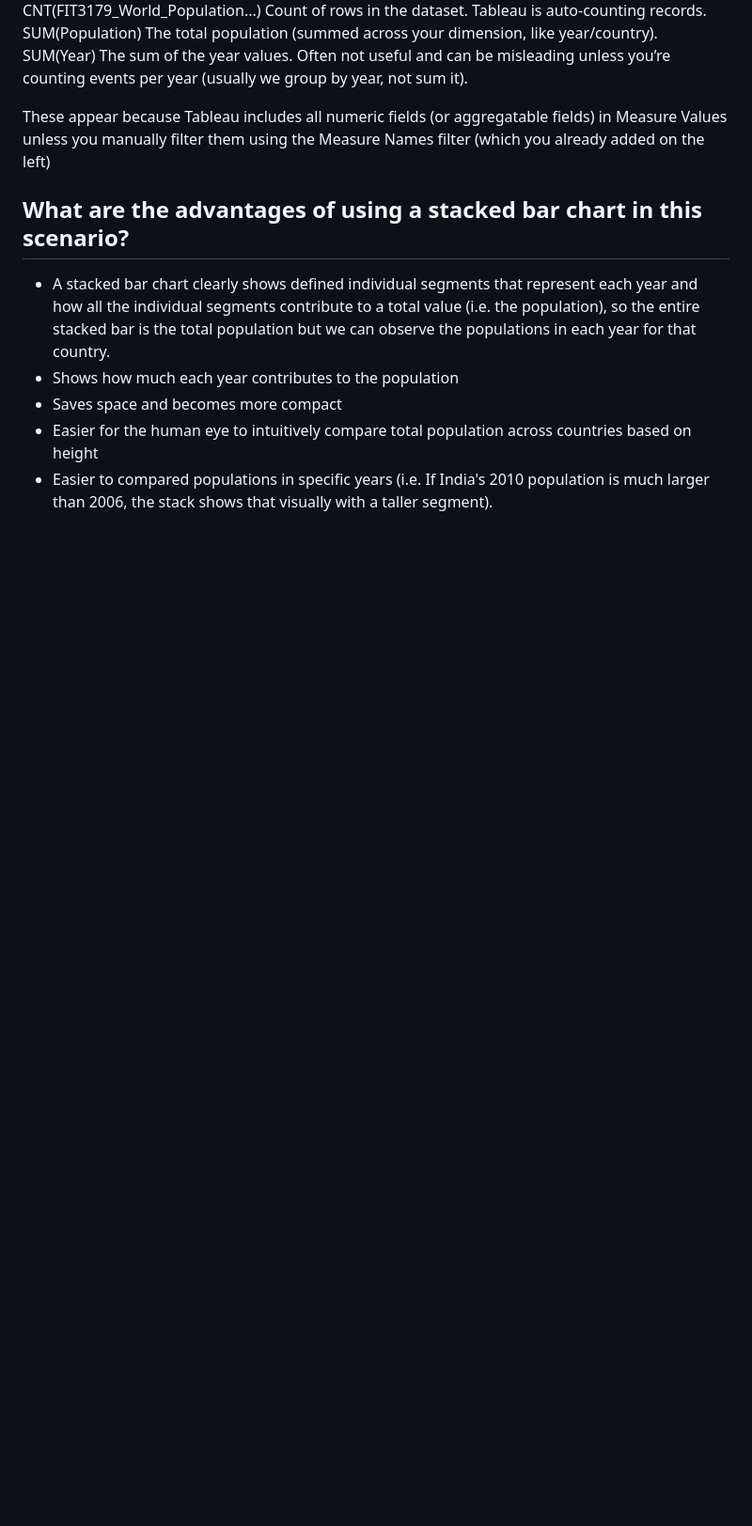
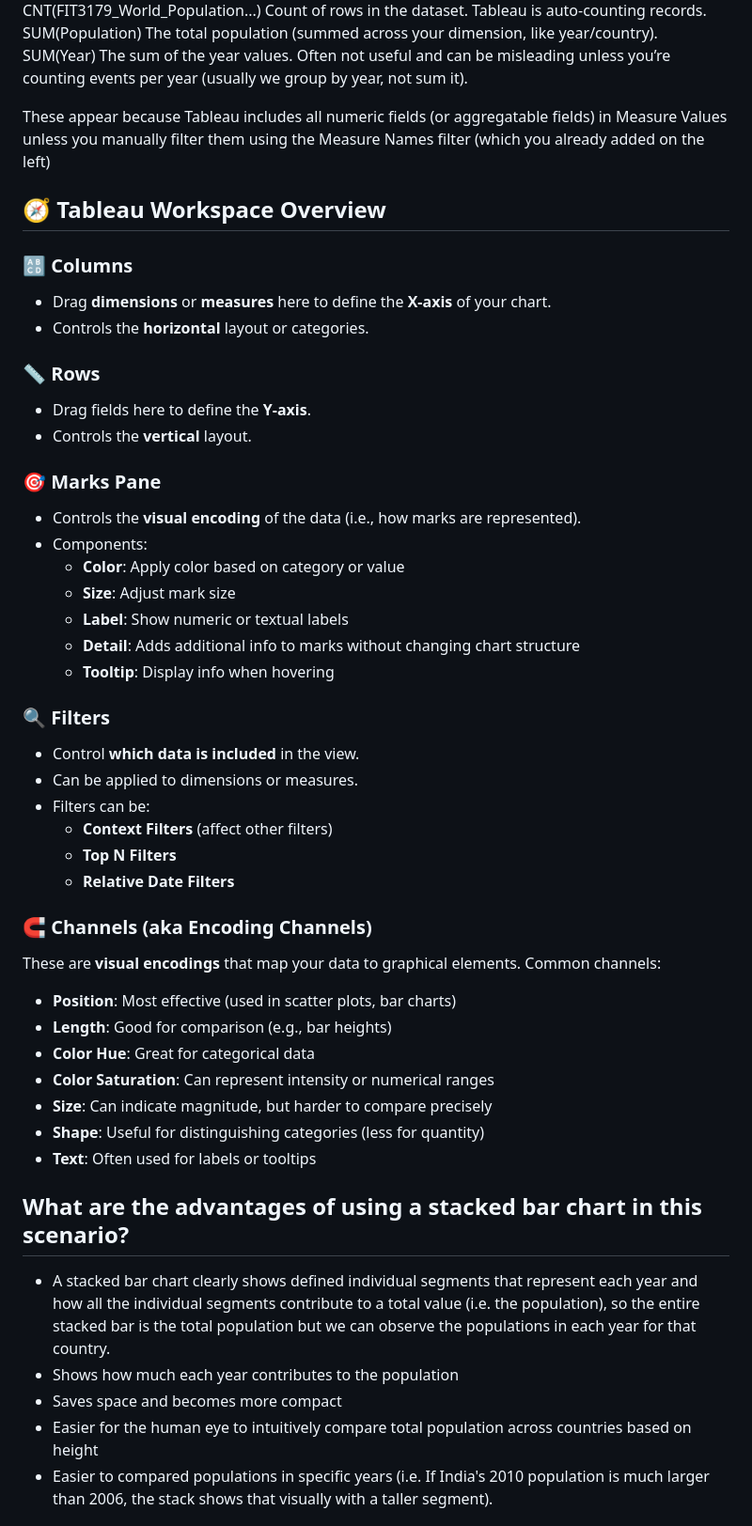
Before and after one commit to StuvanFIT/Data-science, a Markdown page: Introduction-To-Tableau/README.md, the part around the change printed below. Shown: that part at 94% size. Rendered like a GitHub page; blank space fills up the shorter version.

```diff
--- a/Introduction-To-Tableau/README.md
+++ b/Introduction-To-Tableau/README.md
@@ -53,6 +78,44 @@ SUM(Population)	The total population (summed across your dimension, like year/co
 SUM(Year)	The sum of the year values. Often not useful and can be misleading unless you’re counting events per year (usually we group by year, not sum it).
 
 These appear because Tableau includes all numeric fields (or aggregatable fields) in Measure Values unless you manually filter them using the Measure Names filter (which you already added on the left)
+
+
+## 🧭 Tableau Workspace Overview
+
+### 🔠 Columns
+- Drag **dimensions** or **measures** here to define the **X-axis** of your chart.
+- Controls the **horizontal** layout or categories.
+
+### 📏 Rows
+- Drag fields here to define the **Y-axis**.
+- Controls the **vertical** layout.
+
+### 🎯 Marks Pane
+- Controls the **visual encoding** of the data (i.e., how marks are represented).
+- Components:
+  - **Color**: Apply color based on category or value
+  - **Size**: Adjust mark size
+  - **Label**: Show numeric or textual labels
+  - **Detail**: Adds additional info to marks without changing chart structure
+  - **Tooltip**: Display info when hovering
+
+### 🔍 Filters
+- Control **which data is included** in the view.
+- Can be applied to dimensions or measures.
+- Filters can be:
+  - **Context Filters** (affect other filters)
+  - **Top N Filters**
+  - **Relative Date Filters**
+
+### 🧲 Channels (aka Encoding Channels)
+These are **visual encodings** that map your data to graphical elements. Common channels:
+- **Position**: Most effective (used in scatter plots, bar charts)
+- **Length**: Good for comparison (e.g., bar heights)
+- **Color Hue**: Great for categorical data
+- **Color Saturation**: Can represent intensity or numerical ranges
+- **Size**: Can indicate magnitude, but harder to compare precisely
+- **Shape**: Useful for distinguishing categories (less for quantity)
+- **Text**: Often used for labels or tooltips
 
 
 ## What are the advantages of using a stacked bar chart in this scenario?
```
Also changed, not shown: other parts of Introduction-To-Tableau/README.md (+35 -10 lines).
